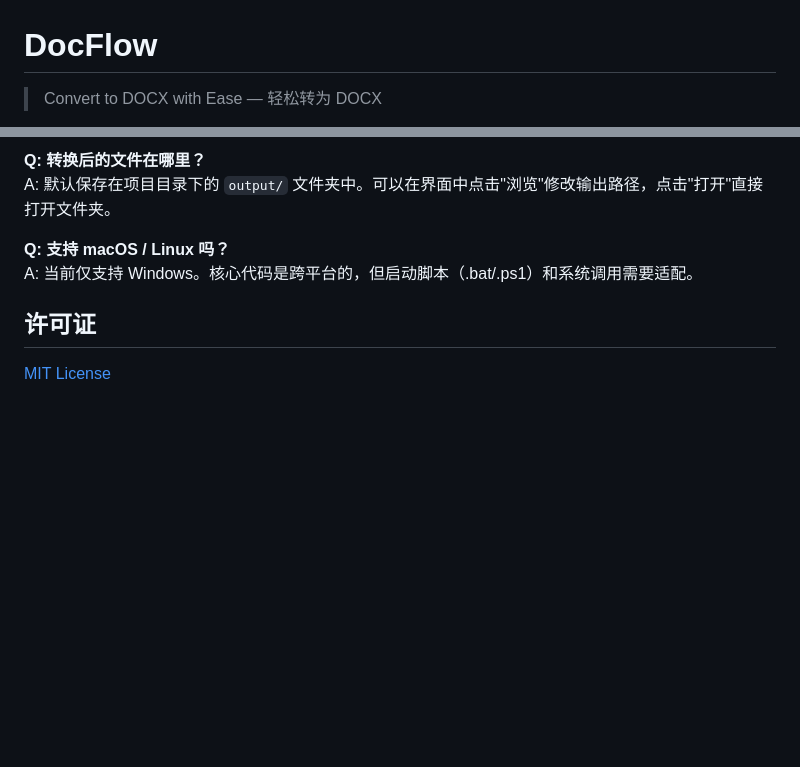
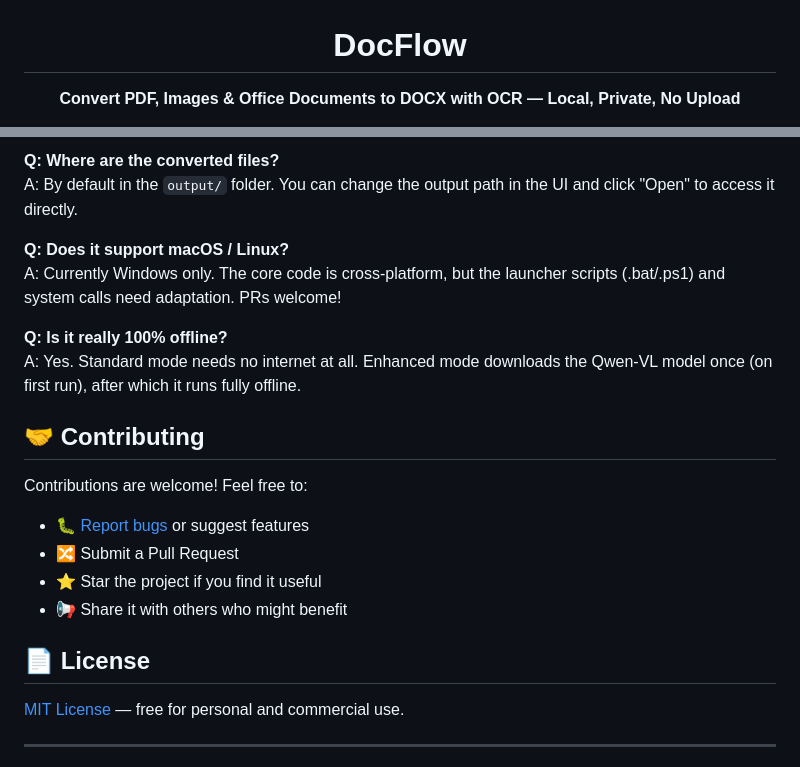
Before and after one commit to flyanx/DocFlow, a Markdown page: README.md, 2 parts joined by grey strips. Drawn GitHub-style; blank space fills up the shorter version.

```diff
--- a/README.md
+++ b/README.md
@@ -1,4 +3,4 @@
 # DocFlow
 
-> Convert to DOCX with Ease — 轻松转为 DOCX
+**Convert PDF, Images & Office Documents to DOCX with OCR — Local, Private, No Upload**
 
@@ -113,10 +140,25 @@ A: 增强模式需要 NVIDIA 显卡且显存 >= 10GB。请切换到标准模式
 
-**Q: 转换后的文件在哪里？**
-A: 默认保存在项目目录下的 `output/` 文件夹中。可以在界面中点击"浏览"修改输出路径，点击"打开"直接打开文件夹。
+**Q: Where are the converted files?**
+A: By default in the `output/` folder. You can change the output path in the UI and click "Open" to access it directly.
 
-**Q: 支持 macOS / Linux 吗？**
-A: 当前仅支持 Windows。核心代码是跨平台的，但启动脚本（.bat/.ps1）和系统调用需要适配。
+**Q: Does it support macOS / Linux?**
+A: Currently Windows only. The core code is cross-platform, but the launcher scripts (.bat/.ps1) and system calls need adaptation. PRs welcome!
 
-## 许可证
+**Q: Is it really 100% offline?**
+A: Yes. Standard mode needs no internet at all. Enhanced mode downloads the Qwen-VL model once (on first run), after which it runs fully offline.
 
-[MIT License](LICENSE)
+## 🤝 Contributing
+
+Contributions are welcome! Feel free to:
+
+- 🐛 [Report bugs](https://github.com/flyanx/DocFlow/issues/new?labels=bug&template=bug.md) or suggest features
+- 🔀 Submit a Pull Request
+- ⭐ Star the project if you find it useful
+- 📢 Share it with others who might benefit
+
+## 📄 License
+
+[MIT License](LICENSE) — free for personal and commercial use.
+
+---
+
```
Also changed, not shown: other parts of README.md (+110 -76 lines).
